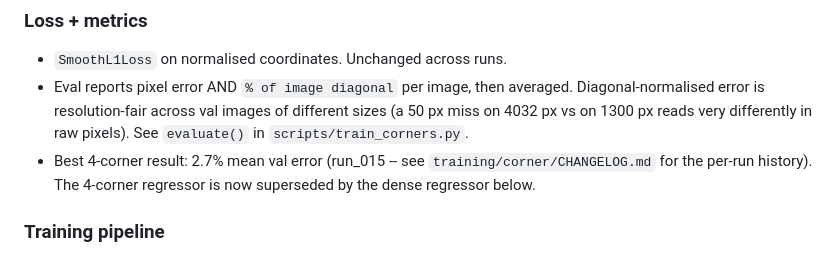
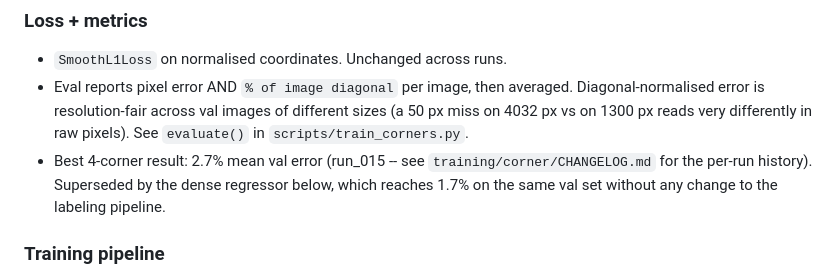
Before and after one commit to DeclanFinerty/scrabble-vision, a Markdown page: SPEC.md, the part around one of its changes. Drawn GitHub-style.

```diff
--- a/SPEC.md
+++ b/SPEC.md
@@ -106,8 +116,9 @@ model is unavailable or produces low-confidence output.
   reads very differently in raw pixels). See `evaluate()` in
   `scripts/train_corners.py`.
 - Best 4-corner result: 2.7% mean val error (run_015 -- see
-  `training/corner/CHANGELOG.md` for the per-run history). The
-  4-corner regressor is now superseded by the dense regressor below.
+  `training/corner/CHANGELOG.md` for the per-run history). Superseded
+  by the dense regressor below, which reaches 1.7% on the same val
+  set without any change to the labeling pipeline.
 
 ### Training pipeline
 
```
Also changed, not shown: other parts of SPEC.md (+25 -9 lines).
